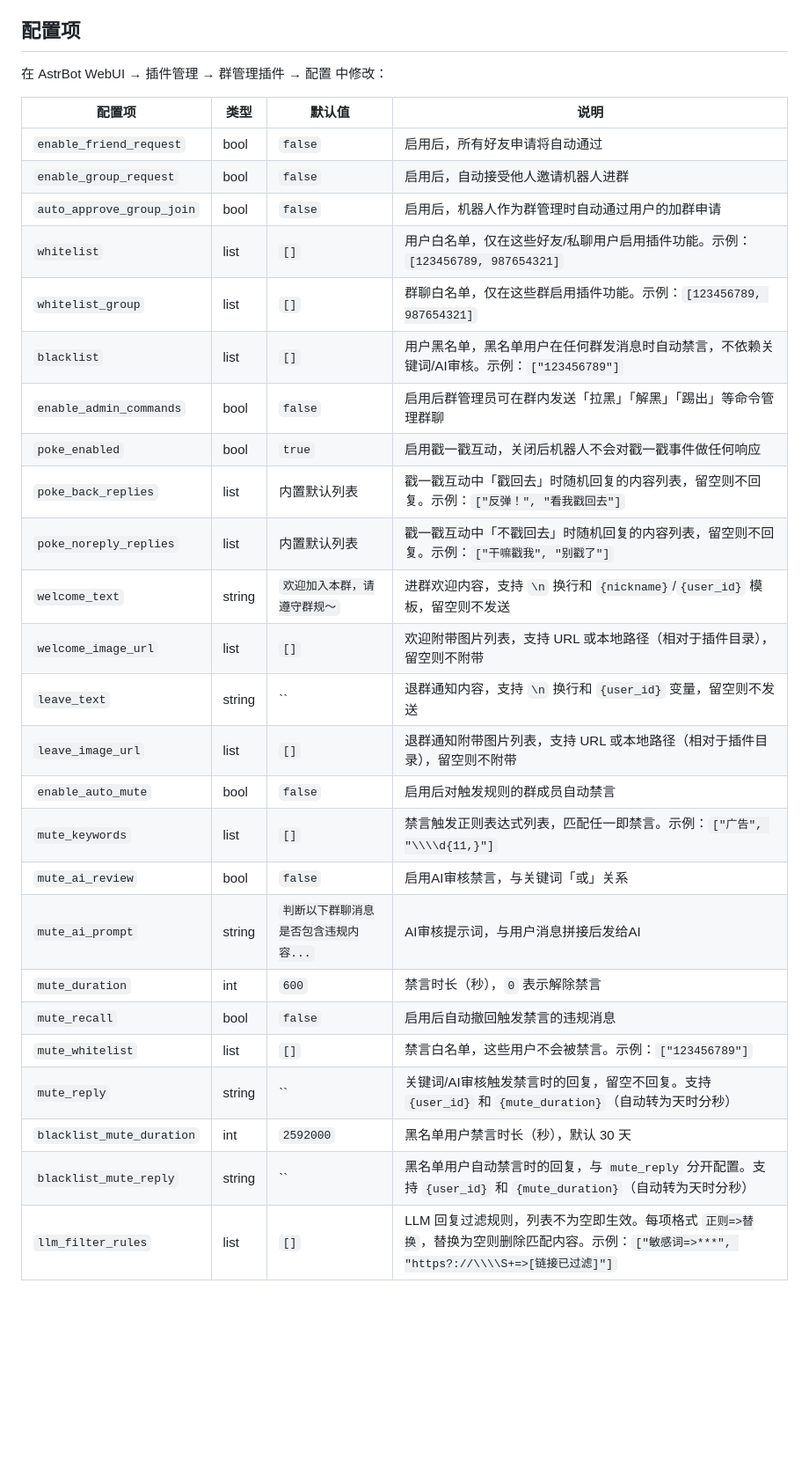
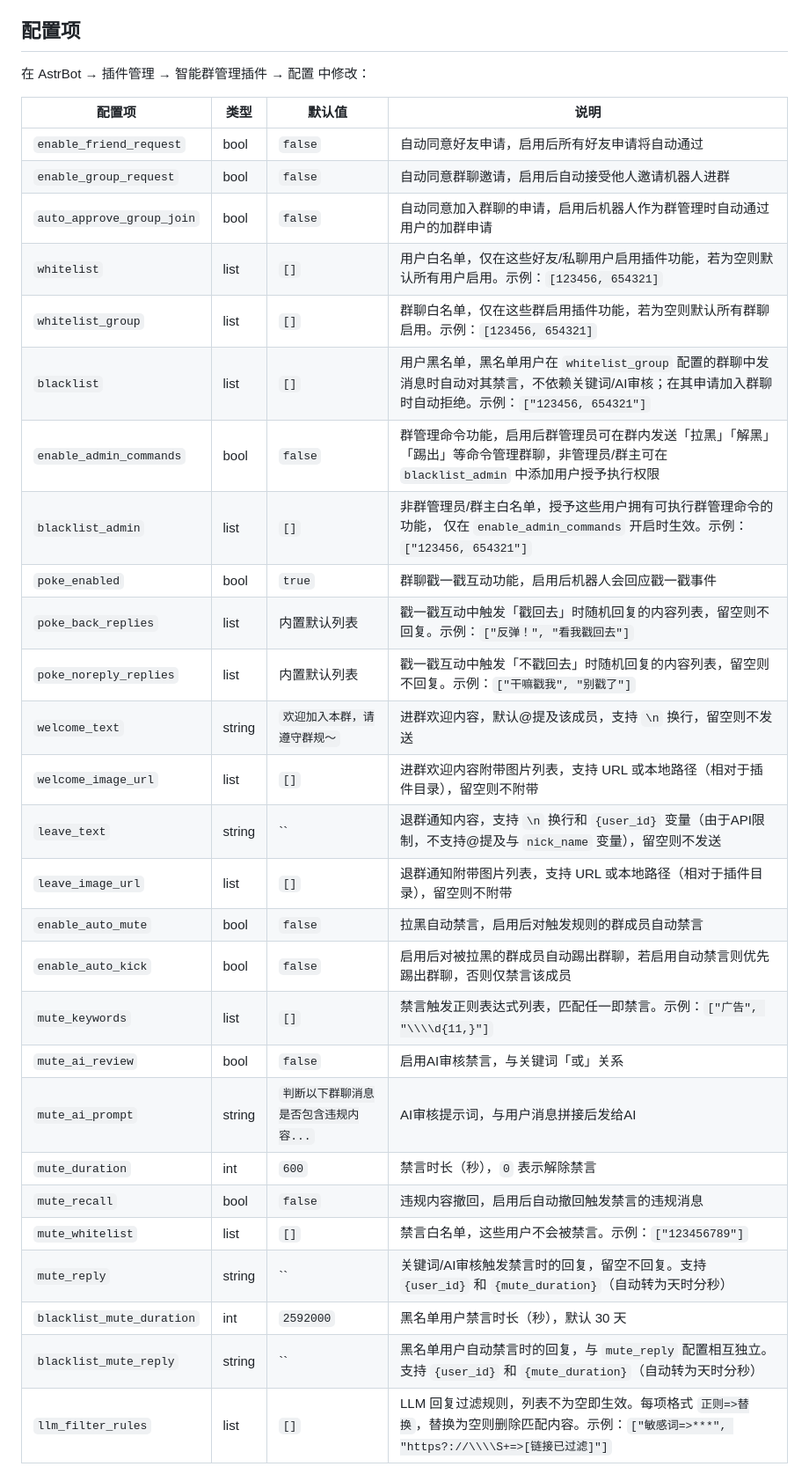
Before and after one commit to MX2546140156/astrbot_plugin_smart_group_manager, a Markdown page: README.md, the part around one of its changes. Shown at 88% size. GitHub-like rendering; blank space fills up the shorter version.

```diff
--- a/README.md
+++ b/README.md
@@ -117,34 +119,36 @@
 
 ## 配置项
 
-在 AstrBot WebUI → 插件管理 → 群管理插件 → 配置 中修改：
+在 AstrBot → 插件管理 → 智能群管理插件 → 配置 中修改：
 
 | 配置项 | 类型 | 默认值 | 说明 |
 |--------|------|--------|------|
-| `enable_friend_request` | bool | `false` | 启用后，所有好友申请将自动通过 |
-| `enable_group_request` | bool | `false` | 启用后，自动接受他人邀请机器人进群 |
-| `auto_approve_group_join` | bool | `false` | 启用后，机器人作为群管理时自动通过用户的加群申请 |
-| `whitelist` | list | `[]` | 用户白名单，仅在这些好友/私聊用户启用插件功能。示例：`[123456789, 987654321]` |
-| `whitelist_group` | list | `[]` | 群聊白名单，仅在这些群启用插件功能。示例：`[123456789, 987654321]` |
-| `blacklist` | list | `[]` | 用户黑名单，黑名单用户在任何群发消息时自动禁言，不依赖关键词/AI审核。示例：`["123456789"]` |
-| `enable_admin_commands` | bool | `false` | 启用后群管理员可在群内发送「拉黑」「解黑」「踢出」等命令管理群聊 |
-| `poke_enabled` | bool | `true` | 启用戳一戳互动，关闭后机器人不会对戳一戳事件做任何响应 |
-| `poke_back_replies` | list | 内置默认列表 | 戳一戳互动中「戳回去」时随机回复的内容列表，留空则不回复。示例：`["反弹！", "看我戳回去"]` |
-| `poke_noreply_replies` | list | 内置默认列表 | 戳一戳互动中「不戳回去」时随机回复的内容列表，留空则不回复。示例：`["干嘛戳我", "别戳了"]` |
-| `welcome_text` | string | `欢迎加入本群，请遵守群规～` | 进群欢迎内容，支持 `\n` 换行和 `{nickname}`/`{user_id}` 模板，留空则不发送 |
-| `welcome_image_url` | list | `[]` | 欢迎附带图片列表，支持 URL 或本地路径（相对于插件目录），留空则不附带 |
-| `leave_text` | string | `` | 退群通知内容，支持 `\n` 换行和 `{user_id}` 变量，留空则不发送 |
+| `enable_friend_request` | bool | `false` | 自动同意好友申请，启用后所有好友申请将自动通过 |
+| `enable_group_request` | bool | `false` | 自动同意群聊邀请，启用后自动接受他人邀请机器人进群 |
+| `auto_approve_group_join` | bool | `false` | 自动同意加入群聊的申请，启用后机器人作为群管理时自动通过用户的加群申请 |
+| `whitelist` | list | `[]` | 用户白名单，仅在这些好友/私聊用户启用插件功能，若为空则默认所有用户启用。示例：`[123456, 654321]` |
+| `whitelist_group` | list | `[]` | 群聊白名单，仅在这些群启用插件功能，若为空则默认所有群聊启用。示例：`[123456, 654321]` |
+| `blacklist` | list | `[]` | 用户黑名单，黑名单用户在 `whitelist_group` 配置的群聊中发消息时自动对其禁言，不依赖关键词/AI审核；在其申请加入群聊时自动拒绝。示例：`["123456, 654321"]` |
+| `enable_admin_commands` | bool | `false` | 群管理命令功能，启用后群管理员可在群内发送「拉黑」「解黑」「踢出」等命令管理群聊，非管理员/群主可在 `blacklist_admin` 中添加用户授予执行权限 |
+| `blacklist_admin` | list | `[]` | 非群管理员/群主白名单，授予这些用户拥有可执行群管理命令的功能， 仅在 `enable_admin_commands` 开启时生效。示例：`["123456, 654321"]` |
+| `poke_enabled` | bool | `true` | 群聊戳一戳互动功能，启用后机器人会回应戳一戳事件 |
+| `poke_back_replies` | list | 内置默认列表 | 戳一戳互动中触发「戳回去」时随机回复的内容列表，留空则不回复。示例：`["反弹！", "看我戳回去"]` |
+| `poke_noreply_replies` | list | 内置默认列表 | 戳一戳互动中触发「不戳回去」时随机回复的内容列表，留空则不回复。示例：`["干嘛戳我", "别戳了"]` |
+| `welcome_text` | string | `欢迎加入本群，请遵守群规～` | 进群欢迎内容，默认@提及该成员，支持 `\n` 换行，留空则不发送 |
+| `welcome_image_url` | list | `[]` | 进群欢迎内容附带图片列表，支持 URL 或本地路径（相对于插件目录），留空则不附带 |
+| `leave_text` | string | `` | 退群通知内容，支持 `\n` 换行和 `{user_id}` 变量（由于API限制，不支持@提及与 `nick_name` 变量），留空则不发送 |
 | `leave_image_url` | list | `[]` | 退群通知附带图片列表，支持 URL 或本地路径（相对于插件目录），留空则不附带 |
-| `enable_auto_mute` | bool | `false` | 启用后对触发规则的群成员自动禁言 |
+| `enable_auto_mute` | bool | `false` | 拉黑自动禁言，启用后对触发规则的群成员自动禁言 |
+| `enable_auto_kick` | bool | `false` | 启用后对被拉黑的群成员自动踢出群聊，若启用自动禁言则优先踢出群聊，否则仅禁言该成员 |
 | `mute_keywords` | list | `[]` | 禁言触发正则表达式列表，匹配任一即禁言。示例：`["广告", "\\\\d{11,}"]` |
 | `mute_ai_review` | bool | `false` | 启用AI审核禁言，与关键词「或」关系 |
 | `mute_ai_prompt` | string | `判断以下群聊消息是否包含违规内容...` | AI审核提示词，与用户消息拼接后发给AI |
 | `mute_duration` | int | `600` | 禁言时长（秒），`0` 表示解除禁言 |
-| `mute_recall` | bool | `false` | 启用后自动撤回触发禁言的违规消息 |
+| `mute_recall` | bool | `false` | 违规内容撤回，启用后自动撤回触发禁言的违规消息 |
 | `mute_whitelist` | list | `[]` | 禁言白名单，这些用户不会被禁言。示例：`["123456789"]` |
 | `mute_reply` | string | `` | 关键词/AI审核触发禁言时的回复，留空不回复。支持 `{user_id}` 和 `{mute_duration}`（自动转为天时分秒） |
 | `blacklist_mute_duration` | int | `2592000` | 黑名单用户禁言时长（秒），默认 30 天 |
-| `blacklist_mute_reply` | string | `` | 黑名单用户自动禁言时的回复，与 `mute_reply` 分开配置。支持 `{user_id}` 和 `{mute_duration}`（自动转为天时分秒） |
+| `blacklist_mute_reply` | string | `` | 黑名单用户自动禁言时的回复，与 `mute_reply` 配置相互独立。支持 `{user_id}` 和 `{mute_duration}`（自动转为天时分秒） |
 | `llm_filter_rules` | list | `[]` | LLM 回复过滤规则，列表不为空即生效。每项格式 `正则=>替换`，替换为空则删除匹配内容。示例：`["敏感词=>***", "https?://\\\\S+=>[链接已过滤]"]` |
 
 **配置示例：**
```
Also changed, not shown: other parts of README.md (+17 -13 lines).
